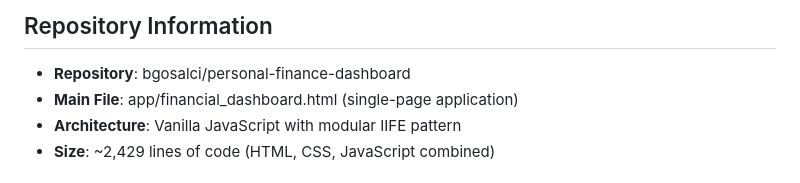
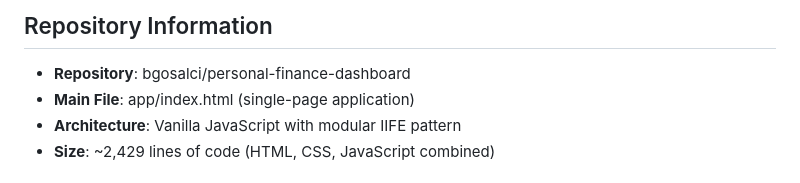
Before and after one commit to bgosalci/personal-finance-dashboard, a Markdown page: DOCUMENTATION_SUMMARY.md, the part around the change. Drawn GitHub-style.

```diff
--- a/DOCUMENTATION_SUMMARY.md
+++ b/DOCUMENTATION_SUMMARY.md
@@ -5,7 +5,7 @@ This document provides a comprehensive analysis and documentation package for th
 
 ## Repository Information
 - **Repository**: bgosalci/personal-finance-dashboard
-- **Main File**: app/financial_dashboard.html (single-page application)
+- **Main File**: app/index.html (single-page application)
 - **Architecture**: Vanilla JavaScript with modular IIFE pattern
 - **Size**: ~2,429 lines of code (HTML, CSS, JavaScript combined)
 
```
Also changed, not shown: DEVELOPMENT_GUIDE.md (+3 -4 lines), USER_GUIDE.md (+1 -1 lines).
